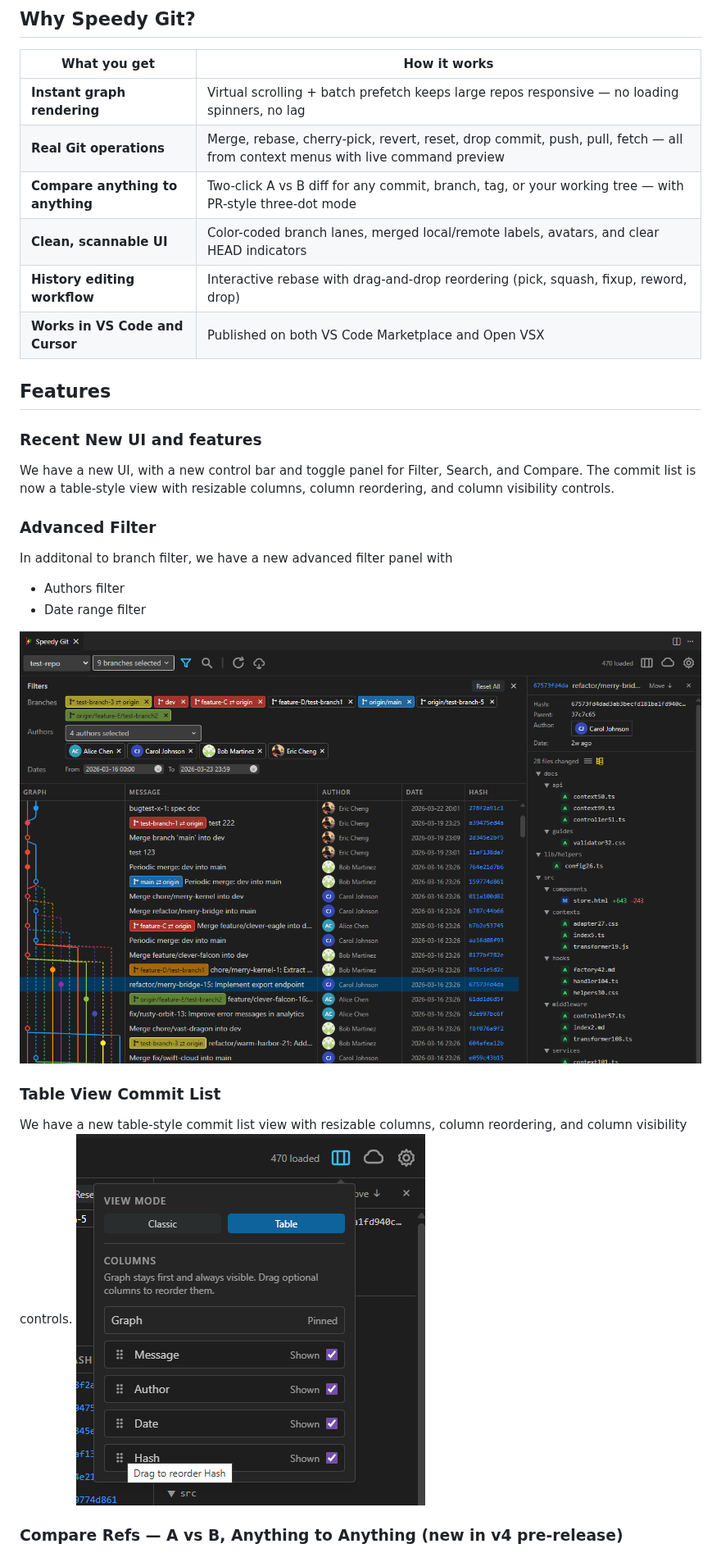
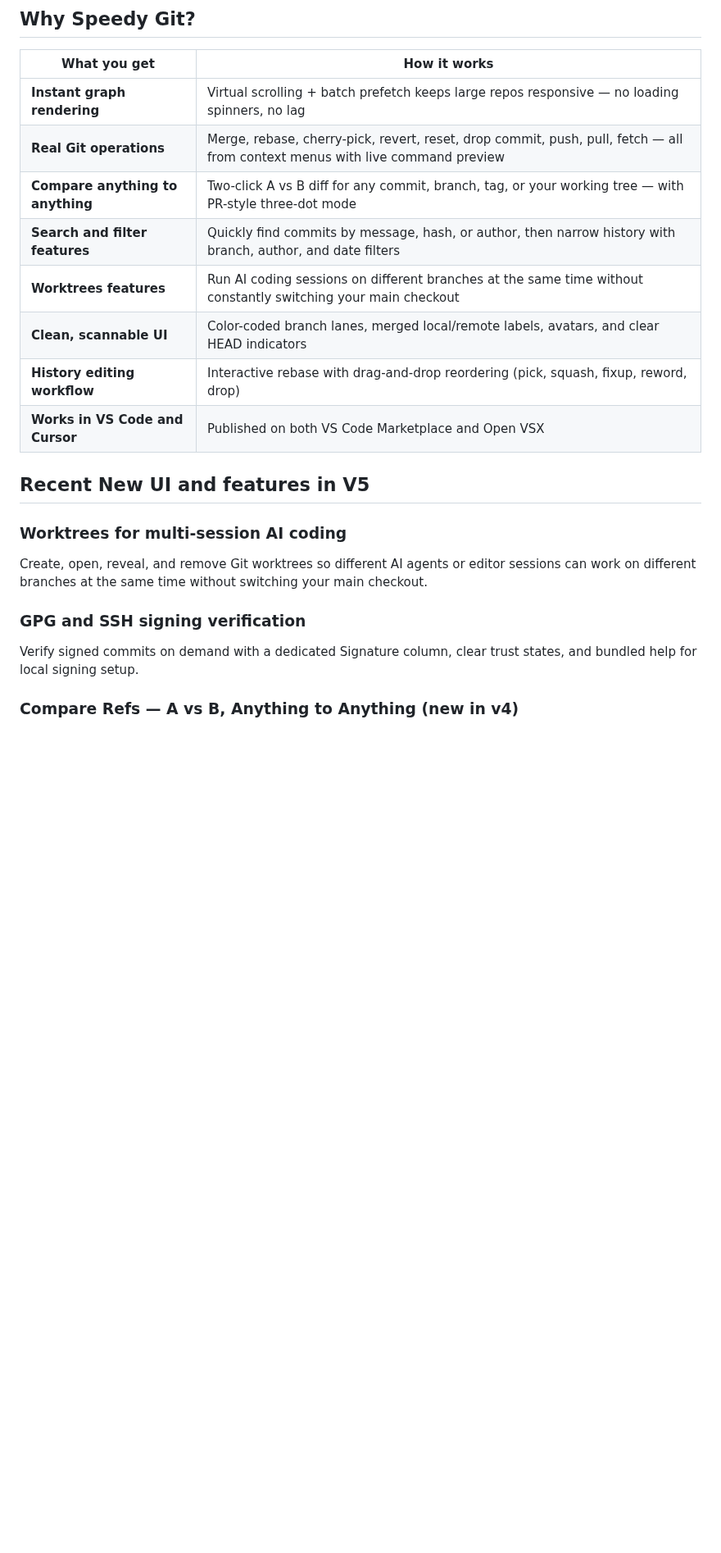
Before and after one commit to onlineeric/speedy-git-ext, a Markdown page: README.md, the part around one of its changes. Shown at 82% size. Rendered like a GitHub page; blank space fills up the shorter version.

```diff
--- a/README.md
+++ b/README.md
@@ -15,27 +15,21 @@ A performance-first Git graph, Git history viewer, and history-editing tool buil
 | **Instant graph rendering** | Virtual scrolling + batch prefetch keeps large repos responsive — no loading spinners, no lag |
 | **Real Git operations** | Merge, rebase, cherry-pick, revert, reset, drop commit, push, pull, fetch — all from context menus with live command preview |
 | **Compare anything to anything** | Two-click A vs B diff for any commit, branch, tag, or your working tree — with PR-style three-dot mode |
+| **Search and filter features** | Quickly find commits by message, hash, or author, then narrow history with branch, author, and date filters |
+| **Worktrees features** | Run AI coding sessions on different branches at the same time without constantly switching your main checkout |
 | **Clean, scannable UI** | Color-coded branch lanes, merged local/remote labels, avatars, and clear HEAD indicators |
 | **History editing workflow** | Interactive rebase with drag-and-drop reordering (pick, squash, fixup, reword, drop) |
 | **Works in VS Code and Cursor** | Published on both VS Code Marketplace and Open VSX |
 
-## Features
+## Recent New UI and features in V5
 
-### Recent New UI and features
-We have a new UI, with a new control bar and toggle panel for Filter, Search, and Compare. The commit list is now a table-style view with resizable columns, column reordering, and column visibility controls.
+### Worktrees for multi-session AI coding
+Create, open, reveal, and remove Git worktrees so different AI agents or editor sessions can work on different branches at the same time without switching your main checkout.
 
-### Advanced Filter
-In additonal to branch filter, we have a new advanced filter panel with
-- Authors filter
-- Date range filter
+### GPG and SSH signing verification
+Verify signed commits on demand with a dedicated Signature column, clear trust states, and bundled help for local signing setup.
 
-![Speedy Git Advanced Filter screenshot](./resources/speedy-git-screenshot-filter.png)
-
-### Table View Commit List
-We have a new table-style commit list view with resizable columns, column reordering, and column visibility controls.
-![Speedy Git Table View Commit List screenshot](./resources/speedy-git-screenshot-table-view.png)
-
-### Compare Refs — A vs B, Anything to Anything (new in v4 pre-release)
+### Compare Refs — A vs B, Anything to Anything (new in v4)
 
 ![Speedy Git Compare screenshot](./resources/042-compare.png)
 
```
Also changed, not shown: other parts of README.md (+12 -75 lines), resources/042-compare.png, resources/speedy-git-screenshot.png.
